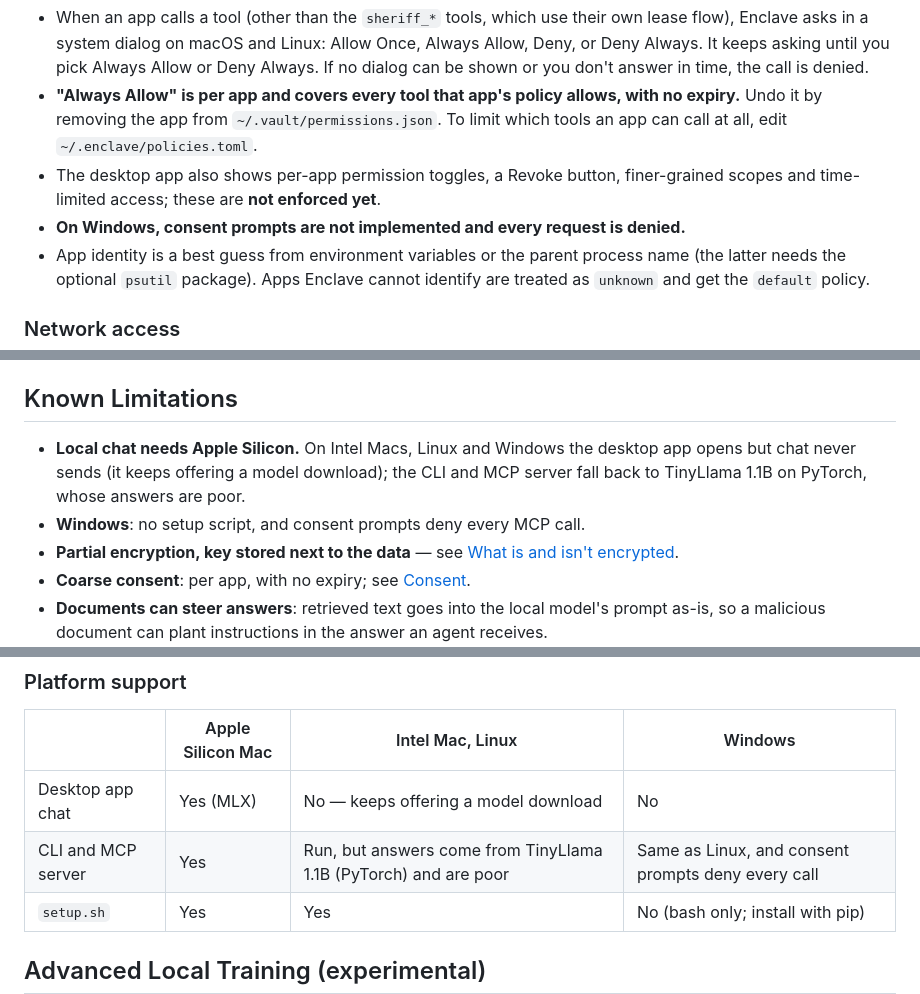
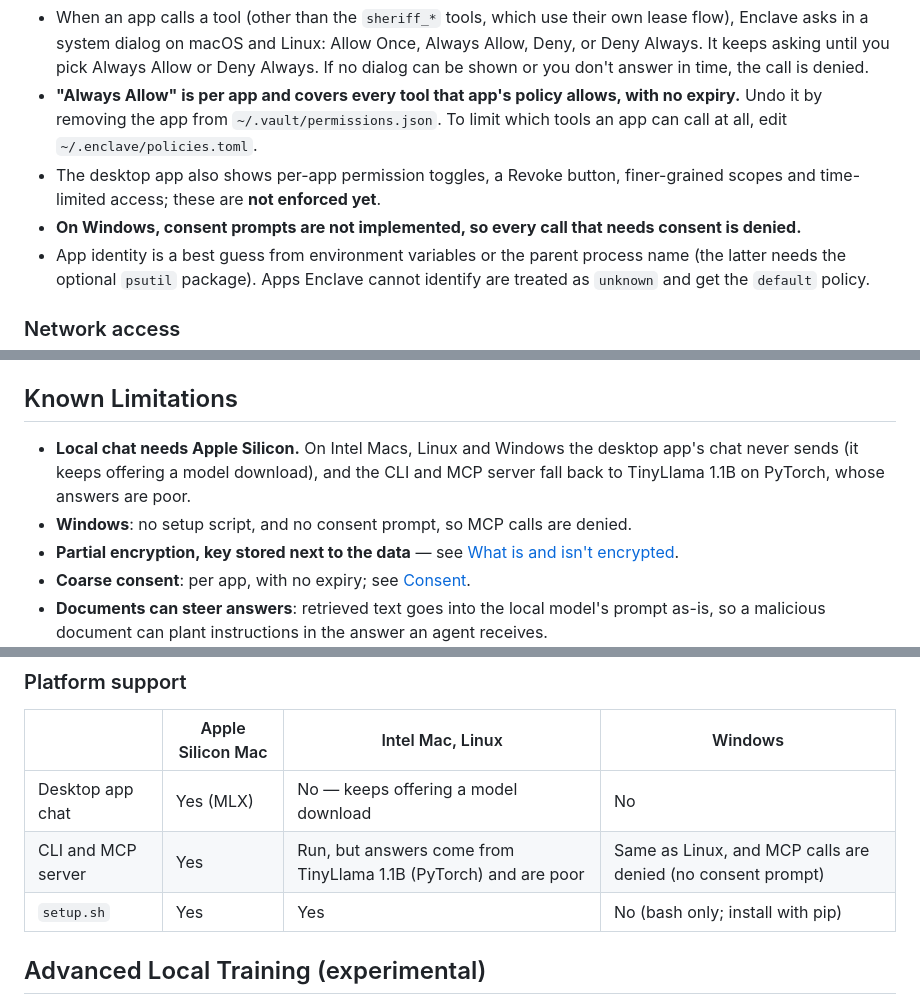
Before and after one commit to zd87pl/slm-vault, a Markdown page: README.md, 3 parts joined by grey strips. Rendered like a GitHub page.

Commit message:
docs: say precisely what happens on Windows and non-MLX machines
On Windows only calls that need consent are denied (there is no prompt),
and on machines without MLX it is the desktop app's chat that never
sends; whether the app window itself opens on Windows is unverified.
Word the README's Consent, Known Limitations and platform table that
way.

Co-Authored-By: Claude Opus 5.5 <noreply@anthropic.com>
Claude-Session: https://claude.ai/code/session_01N5SxavFNNF8mYG5ykDe4gD

```diff
--- a/README.md
+++ b/README.md
@@ -354,7 +354,8 @@ your OS's full-disk encryption).
   To limit which tools an app can call at all, edit `~/.enclave/policies.toml`.
 - The desktop app also shows per-app permission toggles, a Revoke button,
   finer-grained scopes and time-limited access; these are **not enforced yet**.
-- **On Windows, consent prompts are not implemented and every request is denied.**
+- **On Windows, consent prompts are not implemented, so every call that needs
+  consent is denied.**
 - App identity is a best guess from environment variables or the parent
   process name (the latter needs the optional `psutil` package). Apps Enclave
   cannot identify are treated as `unknown` and get the `default` policy.
@@ -375,10 +376,10 @@ your OS's full-disk encryption).
 ## Known Limitations
 
 - **Local chat needs Apple Silicon.** On Intel Macs, Linux and Windows the
-  desktop app opens but chat never sends (it keeps offering a model download);
-  the CLI and MCP server fall back to TinyLlama 1.1B on PyTorch, whose answers
-  are poor.
-- **Windows**: no setup script, and consent prompts deny every MCP call.
+  desktop app's chat never sends (it keeps offering a model download), and the
+  CLI and MCP server fall back to TinyLlama 1.1B on PyTorch, whose answers are
+  poor.
+- **Windows**: no setup script, and no consent prompt, so MCP calls are denied.
 - **Partial encryption, key stored next to the data** — see
   [What is and isn't encrypted](#what-is-and-isnt-encrypted).
 - **Coarse consent**: per app, with no expiry; see [Consent](#consent).
@@ -438,7 +439,7 @@ above, and may be archived.
 | | Apple Silicon Mac | Intel Mac, Linux | Windows |
 |---|---|---|---|
 | Desktop app chat | Yes (MLX) | No — keeps offering a model download | No |
-| CLI and MCP server | Yes | Run, but answers come from TinyLlama 1.1B (PyTorch) and are poor | Same as Linux, and consent prompts deny every call |
+| CLI and MCP server | Yes | Run, but answers come from TinyLlama 1.1B (PyTorch) and are poor | Same as Linux, and MCP calls are denied (no consent prompt) |
 | `setup.sh` | Yes | Yes | No (bash only; install with pip) |
 
 ## Advanced Local Training (experimental)
```
